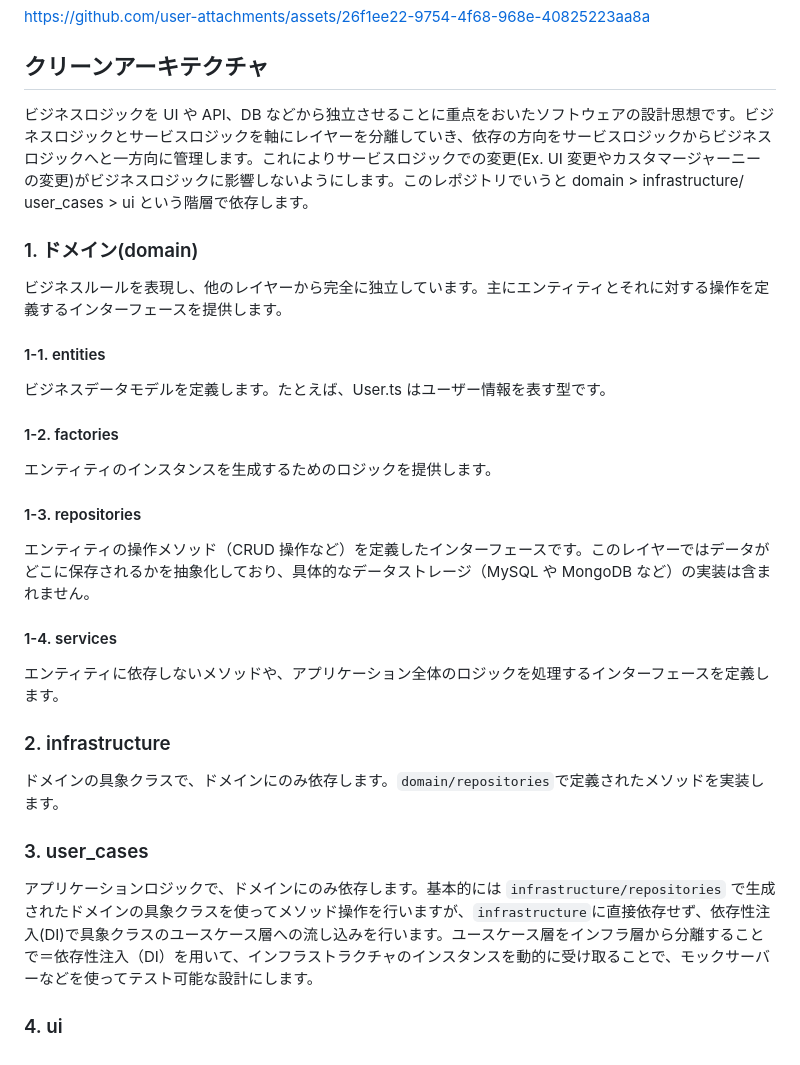
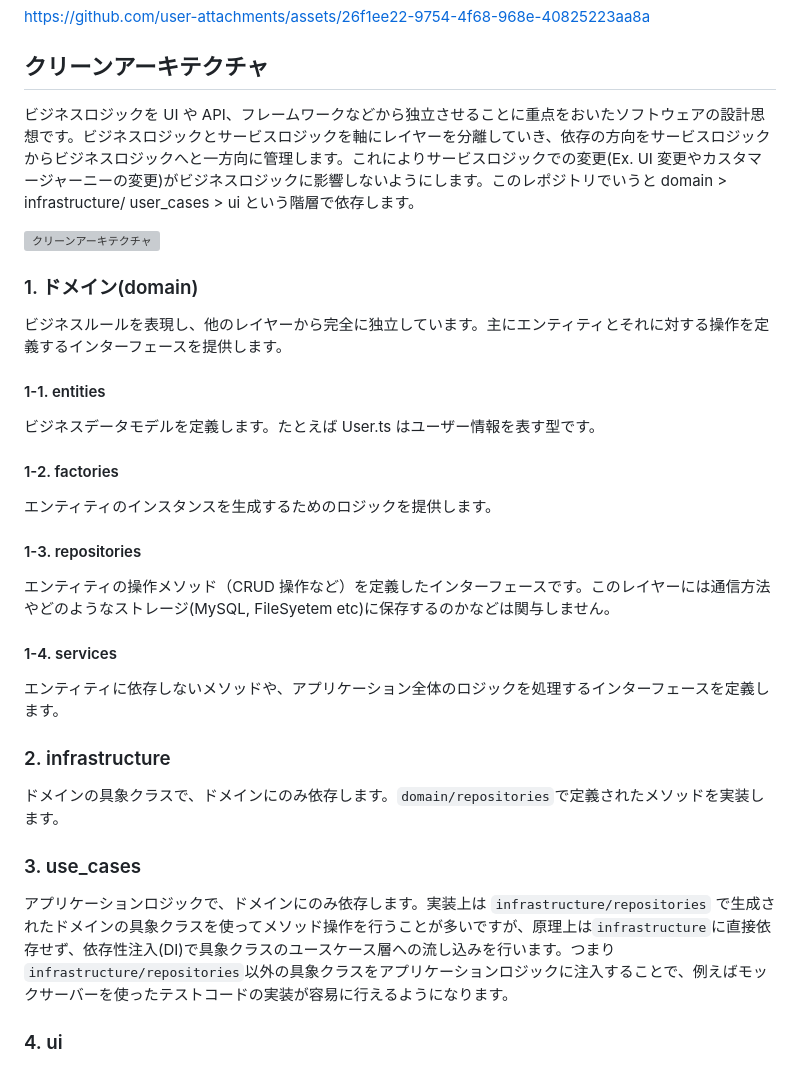
Before and after one commit to Minminzei/react-clean-architecture, a Markdown page: README.md, the part around the change. GitHub-like rendering; grey boxes are pictures that could not be loaded.

```diff
--- a/README.md
+++ b/README.md
@@ -11,7 +11,9 @@ https://github.com/user-attachments/assets/26f1ee22-9754-4f68-968e-40825223aa8a
 
 ## クリーンアーキテクチャ
 
-ビジネスロジックを UI や API、DB などから独立させることに重点をおいたソフトウェアの設計思想です。ビジネスロジックとサービスロジックを軸にレイヤーを分離していき、依存の方向をサービスロジックからビジネスロジックへと一方向に管理します。これによりサービスロジックでの変更(Ex. UI 変更やカスタマージャーニーの変更)がビジネスロジックに影響しないようにします。このレポジトリでいうと domain > infrastructure/ user_cases > ui という階層で依存します。
+ビジネスロジックを UI や API、フレームワークなどから独立させることに重点をおいたソフトウェアの設計思想です。ビジネスロジックとサービスロジックを軸にレイヤーを分離していき、依存の方向をサービスロジックからビジネスロジックへと一方向に管理します。これによりサービスロジックでの変更(Ex. UI 変更やカスタマージャーニーの変更)がビジネスロジックに影響しないようにします。このレポジトリでいうと domain > infrastructure/ user_cases > ui という階層で依存します。
+
+![クリーンアーキテクチャ](https://github.com/user-attachments/assets/3e28f55c-228a-4c6d-b867-c240ffe99048)
 
 ### 1. ドメイン(domain)
 
@@ -19,7 +21,7 @@ https://github.com/user-attachments/assets/26f1ee22-9754-4f68-968e-40825223aa8a
 
 #### 1-1. entities
 
-ビジネスデータモデルを定義します。たとえば、User.ts はユーザー情報を表す型です。
+ビジネスデータモデルを定義します。たとえば User.ts はユーザー情報を表す型です。
 
 #### 1-2. factories
 
@@ -27,7 +29,7 @@ https://github.com/user-attachments/assets/26f1ee22-9754-4f68-968e-40825223aa8a
 
 #### 1-3. repositories
 
-エンティティの操作メソッド（CRUD 操作など）を定義したインターフェースです。このレイヤーではデータがどこに保存されるかを抽象化しており、具体的なデータストレージ（MySQL や MongoDB など）の実装は含まれません。
+エンティティの操作メソッド（CRUD 操作など）を定義したインターフェースです。このレイヤーには通信方法やどのようなストレージ(MySQL, FileSyetem etc)に保存するのかなどは関与しません。
 
 #### 1-4. services
 
@@ -37,9 +39,9 @@ https://github.com/user-attachments/assets/26f1ee22-9754-4f68-968e-40825223aa8a
 
 ドメインの具象クラスで、ドメインにのみ依存します。`domain/repositories`で定義されたメソッドを実装します。
 
-### 3. user_cases
+### 3. use_cases
 
-アプリケーションロジックで、ドメインにのみ依存します。基本的には `infrastructure/repositories` で生成されたドメインの具象クラスを使ってメソッド操作を行いますが、`infrastructure`に直接依存せず、依存性注入(DI)で具象クラスのユースケース層への流し込みを行います。ユースケース層をインフラ層から分離することで＝依存性注入（DI）を用いて、インフラストラクチャのインスタンスを動的に受け取ることで、モックサーバーなどを使ってテスト可能な設計にします。
+アプリケーションロジックで、ドメインにのみ依存します。実装上は `infrastructure/repositories` で生成されたドメインの具象クラスを使ってメソッド操作を行うことが多いですが、原理上は`infrastructure`に直接依存せず、依存性注入(DI)で具象クラスのユースケース層への流し込みを行います。つまり`infrastructure/repositories`以外の具象クラスをアプリケーションロジックに注入することで、例えばモックサーバーを使ったテストコードの実装が容易に行えるようになります。
 
 ### 4. ui
 
```
